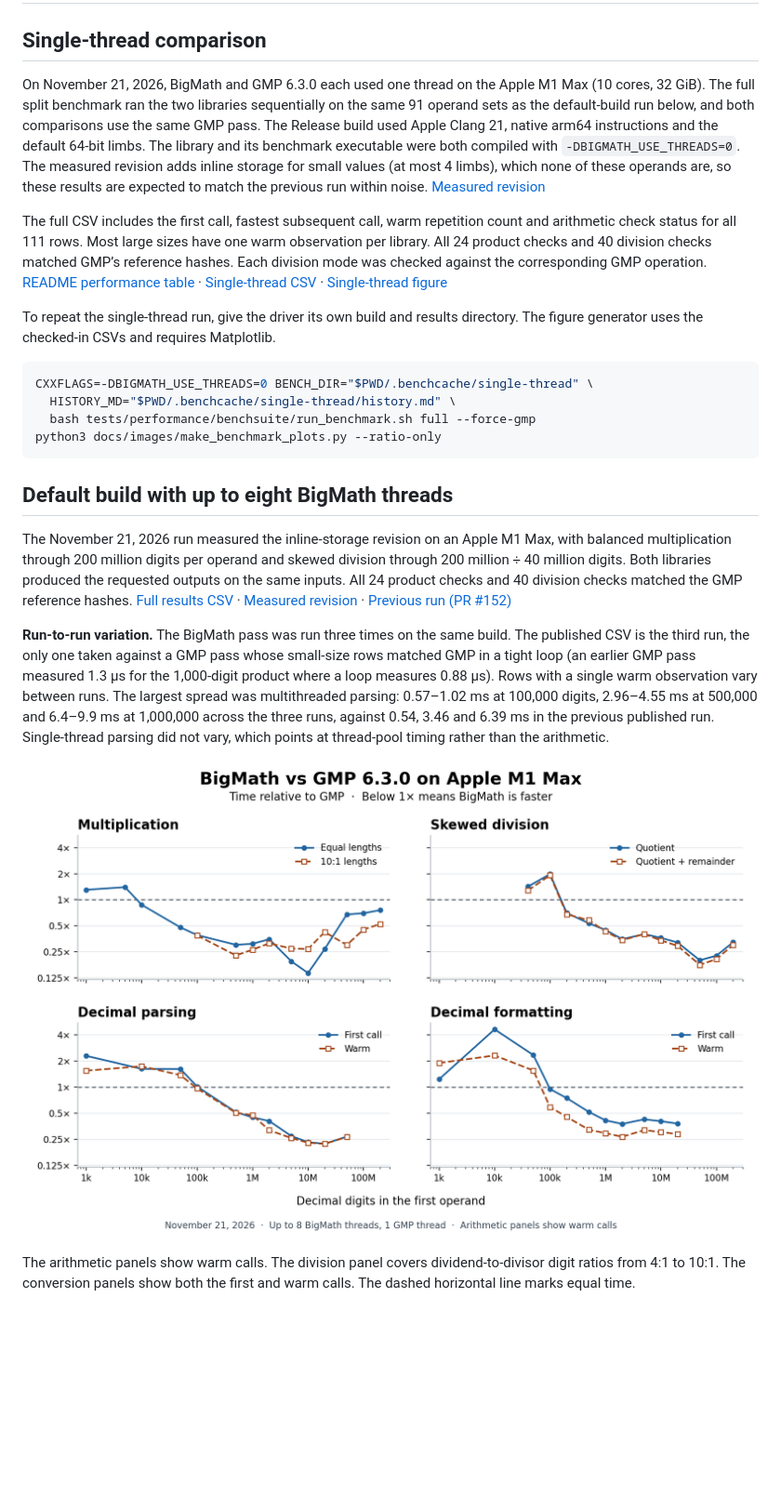
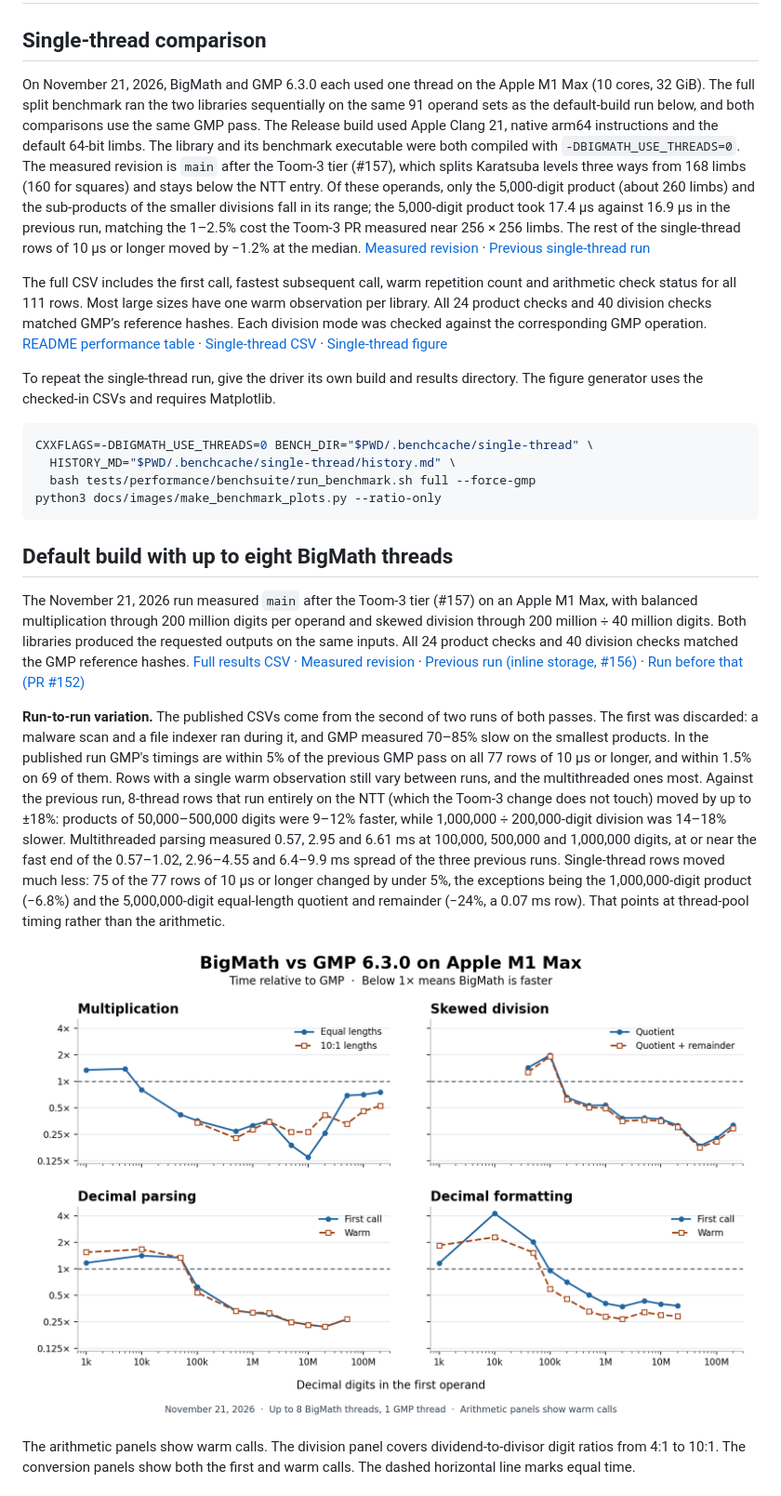
Before and after one commit to mmurshed/biginteger, a Markdown page: BENCHMARK.md, the part around one of its changes. Shown at 93% size. Drawn GitHub-style; pictures changed too: docs/images/bigmath_vs_gmp.png; blank space fills up the shorter version.

```diff
--- a/BENCHMARK.md
+++ b/BENCHMARK.md
@@ -2,5 +2,5 @@
 
 ## Single-thread comparison
 
-On November 21, 2026, BigMath and GMP 6.3.0 each used one thread on the Apple M1 Max (10 cores, 32 GiB). The full split benchmark ran the two libraries sequentially on the same 91 operand sets as the default-build run below, and both comparisons use the same GMP pass. The Release build used Apple Clang 21, native arm64 instructions and the default 64-bit limbs. The library and its benchmark executable were both compiled with `-DBIGMATH_USE_THREADS=0`. The measured revision adds inline storage for small values (at most 4 limbs), which none of these operands are, so these results are expected to match the previous run within noise. [Measured revision](https://github.com/mmurshed/biginteger/tree/43aa64f)
+On November 21, 2026, BigMath and GMP 6.3.0 each used one thread on the Apple M1 Max (10 cores, 32 GiB). The full split benchmark ran the two libraries sequentially on the same 91 operand sets as the default-build run below, and both comparisons use the same GMP pass. The Release build used Apple Clang 21, native arm64 instructions and the default 64-bit limbs. The library and its benchmark executable were both compiled with `-DBIGMATH_USE_THREADS=0`. The measured revision is `main` after the Toom-3 tier (#157), which splits Karatsuba levels three ways from 168 limbs (160 for squares) and stays below the NTT entry. Of these operands, only the 5,000-digit product (about 260 limbs) and the sub-products of the smaller divisions fall in its range; the 5,000-digit product took 17.4 µs against 16.9 µs in the previous run, matching the 1–2.5% cost the Toom-3 PR measured near 256 × 256 limbs. The rest of the single-thread rows of 10 µs or longer moved by −1.2% at the median. [Measured revision](https://github.com/mmurshed/biginteger/tree/ff7df9f) · [Previous single-thread run](docs/benchmarks/2026-11-21-sbo-m1-max-single-thread.csv)
 
@@ -17,9 +17,9 @@ python3 docs/images/make_benchmark_plots.py --ratio-only
 
 ## Default build with up to eight BigMath threads
 
-The November 21, 2026 run measured the inline-storage revision on an Apple M1 Max, with balanced multiplication through 200 million digits per operand and skewed division through 200 million ÷ 40 million digits. Both libraries produced the requested outputs on the same inputs. All 24 product checks and 40 division checks matched the GMP reference hashes. [Full results CSV](docs/benchmarks/2026-11-21-sbo-m1-max.csv) · [Measured revision](https://github.com/mmurshed/biginteger/tree/43aa64f) · [Previous run (PR #152)](docs/benchmarks/2026-11-21-pr152-m1-max.csv)
+The November 21, 2026 run measured `main` after the Toom-3 tier (#157) on an Apple M1 Max, with balanced multiplication through 200 million digits per operand and skewed division through 200 million ÷ 40 million digits. Both libraries produced the requested outputs on the same inputs. All 24 product checks and 40 division checks matched the GMP reference hashes. [Full results CSV](docs/benchmarks/2026-11-21-toom-m1-max.csv) · [Measured revision](https://github.com/mmurshed/biginteger/tree/ff7df9f) · [Previous run (inline storage, #156)](docs/benchmarks/2026-11-21-sbo-m1-max.csv) · [Run before that (PR #152)](docs/benchmarks/2026-11-21-pr152-m1-max.csv)
 
-**Run-to-run variation.** The BigMath pass was run three times on the same build. The published CSV is the third run, the only one taken against a GMP pass whose small-size rows matched GMP in a tight loop (an earlier GMP pass measured 1.3 µs for the 1,000-digit product where a loop measures 0.88 µs). Rows with a single warm observation vary between runs. The largest spread was multithreaded parsing: 0.57–1.02 ms at 100,000 digits, 2.96–4.55 ms at 500,000 and 6.4–9.9 ms at 1,000,000 across the three runs, against 0.54, 3.46 and 6.39 ms in the previous published run. Single-thread parsing did not vary, which points at thread-pool timing rather than the arithmetic.
+**Run-to-run variation.** The published CSVs come from the second of two runs of both passes. The first was discarded: a malware scan and a file indexer ran during it, and GMP measured 70–85% slow on the smallest products. In the published run GMP's timings are within 5% of the previous GMP pass on all 77 rows of 10 µs or longer, and within 1.5% on 69 of them. Rows with a single warm observation still vary between runs, and the multithreaded ones most. Against the previous run, 8-thread rows that run entirely on the NTT (which the Toom-3 change does not touch) moved by up to ±18%: products of 50,000–500,000 digits were 9–12% faster, while 1,000,000 ÷ 200,000-digit division was 14–18% slower. Multithreaded parsing measured 0.57, 2.95 and 6.61 ms at 100,000, 500,000 and 1,000,000 digits, at or near the fast end of the 0.57–1.02, 2.96–4.55 and 6.4–9.9 ms spread of the three previous runs. Single-thread rows moved much less: 75 of the 77 rows of 10 µs or longer changed by under 5%, the exceptions being the 1,000,000-digit product (−6.8%) and the 5,000,000-digit equal-length quotient and remainder (−24%, a 0.07 ms row). That points at thread-pool timing rather than the arithmetic.
 
 ![Four plots of BigMath time divided by GMP time for multiplication, division, decimal parsing and formatting](docs/images/bigmath_vs_gmp.png)
 
```
Also changed, not shown: other parts of BENCHMARK.md (+89 -89 lines), README.md (+24 -24 lines), docs/images/bigmath_vs_gmp_single_thread.png, 3 other files.
